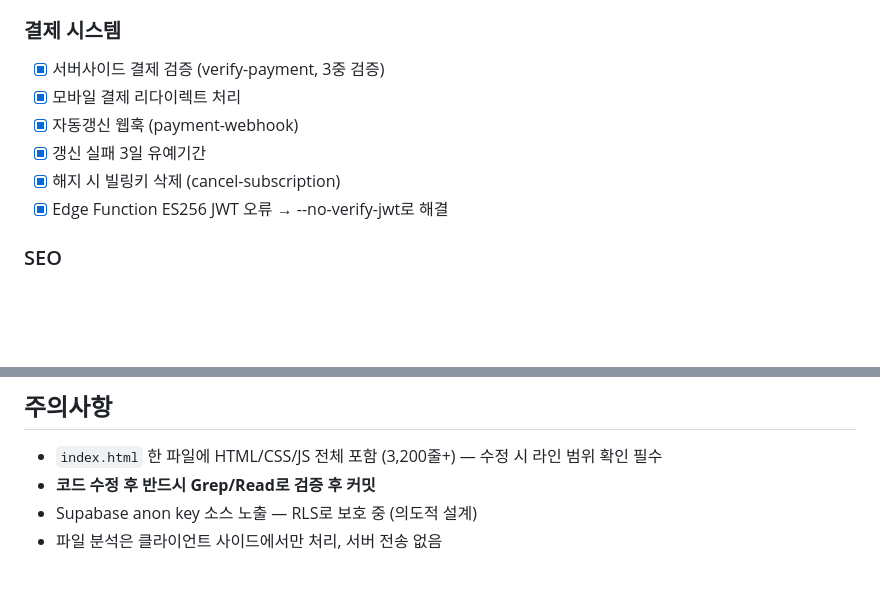
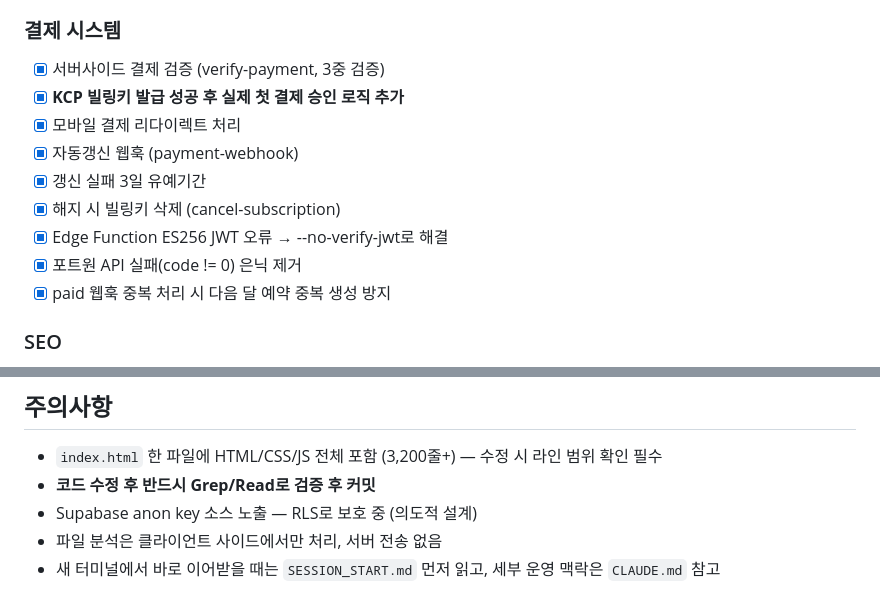
Before and after one commit to ethaneo/sosiq, a Markdown page: CLAUDE.md, 2 parts joined by grey strips. Drawn GitHub-style; blank space fills up the shorter version.

```diff
--- a/CLAUDE.md
+++ b/CLAUDE.md
@@ -87,11 +87,14 @@ https://jyiohkrbdjuwdjjatkgb.supabase.co/functions/v1/payment-webhook
 
 ### 결제 시스템
 - [x] 서버사이드 결제 검증 (verify-payment, 3중 검증)
+- [x] **KCP 빌링키 발급 성공 후 실제 첫 결제 승인 로직 추가**
 - [x] 모바일 결제 리다이렉트 처리
 - [x] 자동갱신 웹훅 (payment-webhook)
 - [x] 갱신 실패 3일 유예기간
 - [x] 해지 시 빌링키 삭제 (cancel-subscription)
 - [x] Edge Function ES256 JWT 오류 → --no-verify-jwt로 해결
+- [x] 포트원 API 실패(code != 0) 은닉 제거
+- [x] paid 웹훅 중복 처리 시 다음 달 예약 중복 생성 방지
 
 ### SEO
 - [x] robots.txt, sitemap.xml 생성
@@ -161,3 +199,4 @@ https://jyiohkrbdjuwdjjatkgb.supabase.co/functions/v1/payment-webhook
 - **코드 수정 후 반드시 Grep/Read로 검증 후 커밋**
 - Supabase anon key 소스 노출 — RLS로 보호 중 (의도적 설계)
 - 파일 분석은 클라이언트 사이드에서만 처리, 서버 전송 없음
+- 새 터미널에서 바로 이어받을 때는 `SESSION_START.md` 먼저 읽고, 세부 운영 맥락은 `CLAUDE.md` 참고
```
Also changed, not shown: other parts of CLAUDE.md (+38 -3 lines), SESSION_START.md (added, +64 -0 lines).
